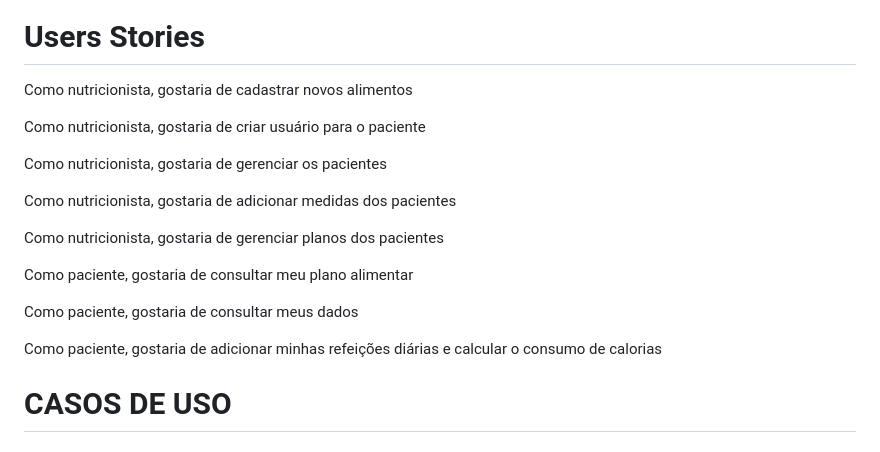
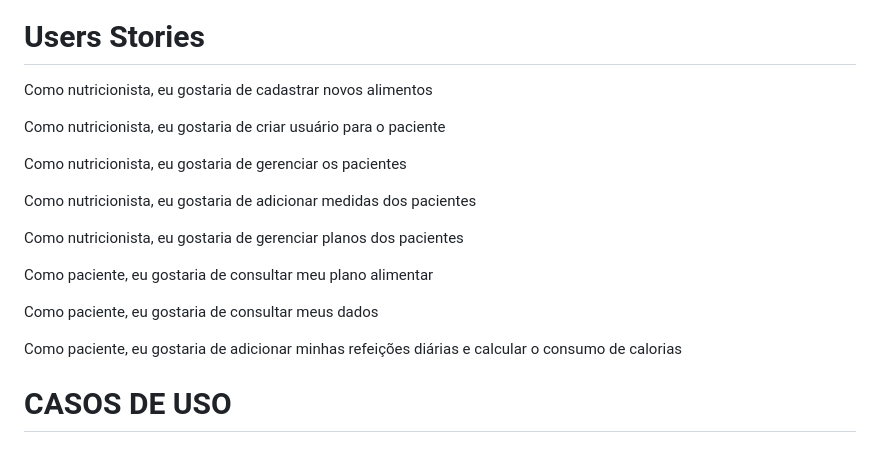
Before and after one commit to lumathias/NutriCare_, a Markdown page: README.md, the part around the change. Rendered like a GitHub page.

Commit message:
Update README.md
att uss

```diff
--- a/README.md
+++ b/README.md
@@ -8,21 +8,21 @@ Os pacientes conseguem visualizar seu plano alimentar de forma prática e simple
 ![PES DIAGRAM](https://github.com/lumathias/PES_Project/assets/94621391/8ce573c2-ed20-4d8e-826b-2aa6ad417071)
 
 # Users Stories
-Como nutricionista, gostaria de cadastrar novos alimentos
+Como nutricionista, eu gostaria de cadastrar novos alimentos
 
-Como nutricionista, gostaria de criar usuário para o paciente
+Como nutricionista, eu gostaria de criar usuário para o paciente
 
-Como nutricionista, gostaria de gerenciar os pacientes
+Como nutricionista, eu gostaria de gerenciar os pacientes
 
-Como nutricionista, gostaria de adicionar medidas dos pacientes
+Como nutricionista, eu gostaria de adicionar medidas dos pacientes
 
-Como nutricionista, gostaria de gerenciar planos dos pacientes
+Como nutricionista, eu gostaria de gerenciar planos dos pacientes
 
-Como paciente, gostaria de consultar meu plano alimentar
+Como paciente, eu gostaria de consultar meu plano alimentar
 
-Como paciente, gostaria de consultar meus dados
+Como paciente, eu gostaria de consultar meus dados
 
-Como paciente, gostaria de adicionar minhas refeições diárias e calcular o consumo de calorias
+Como paciente, eu gostaria de adicionar minhas refeições diárias e calcular o consumo de calorias
 
 
 # CASOS DE USO
```
